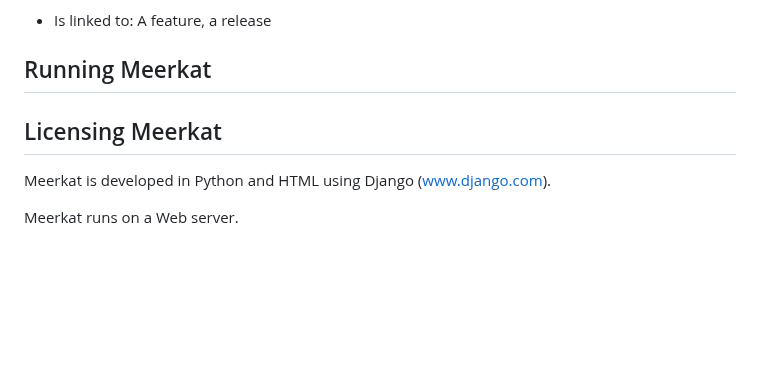
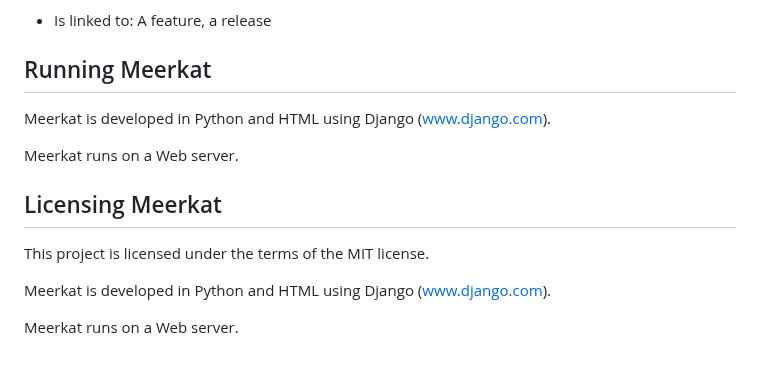
Before and after one commit to sergepaulc/Meerkat, a Markdown page: README.md, the part around the change. Drawn GitHub-style; blank space fills up the shorter version.

```diff
--- a/README.md
+++ b/README.md
@@ -181,8 +181,12 @@ Meerkat provides the following modules:
 + Is linked to: A feature, a release
 
 ## Running Meerkat
+Meerkat is developed in Python and HTML using Django (www.django.com).
+
+Meerkat runs on a Web server.
 
 ## Licensing Meerkat
+This project is licensed under the terms of the MIT license.
 
 Meerkat is developed in Python and HTML using Django (www.django.com).
 
```
